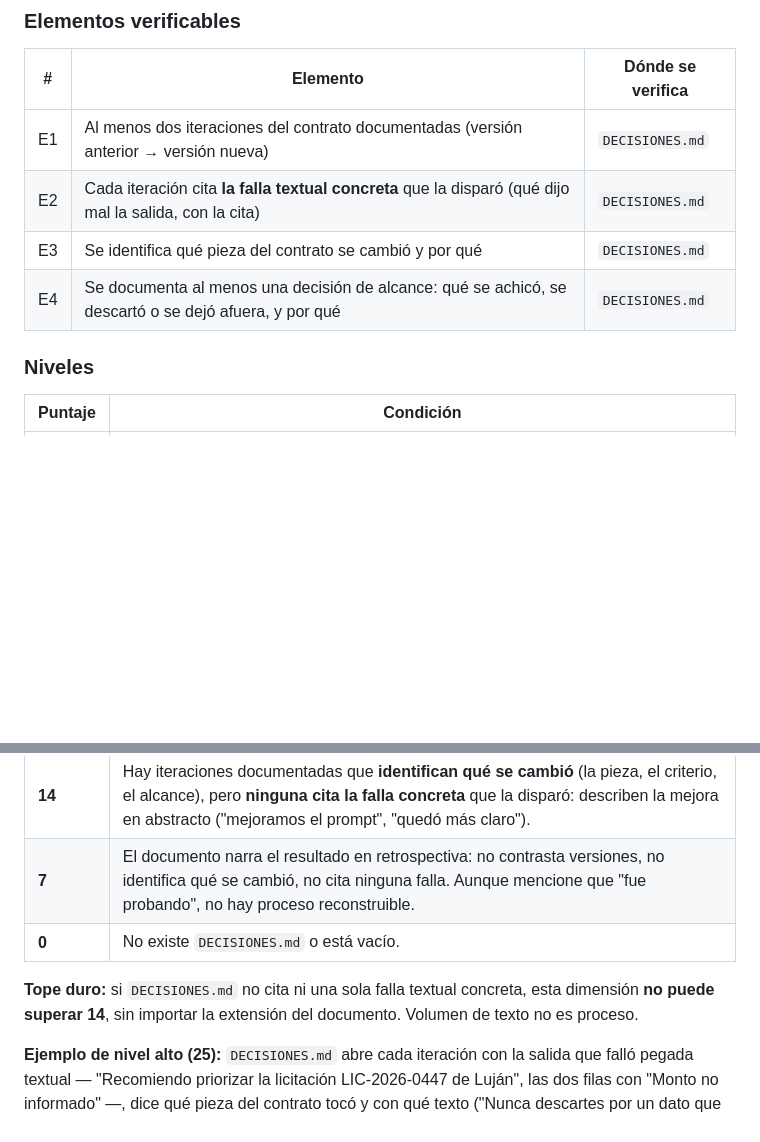
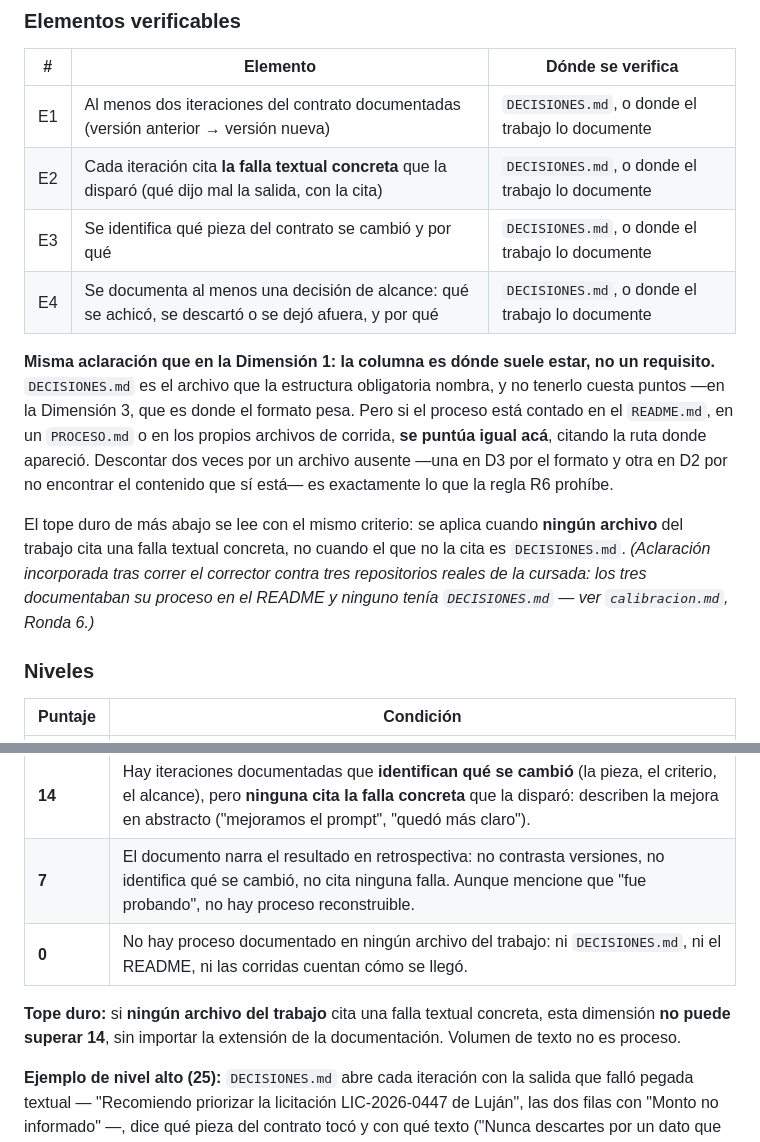
Before and after one commit to sspp404/parcial-agente-evaluador, a Markdown page: rubrica.md, 2 parts joined by grey strips. GitHub-like rendering; blank space fills up the shorter version.

Commit message:
fix(rubrica): D2 tampoco puede exigir que el proceso viva en DECISIONES.md
Corrimos el corrector (camino B, sin tokens pagos) contra tres repositorios
reales de la cursada: los dos de Santiago y el de Sebastian. Los tres
documentan su proceso en el README y ninguno tiene DECISIONES.md.

Esta mañana solte las anclas de la Dimension 1 —E4 y E5 ya no exigen que el
objetivo y la supervision vivan en README.md— y deje la Dimension 2 igual, con
sus cuatro elementos anclados a DECISIONES.md y el nivel 0 definido como "no
existe DECISIONES.md". Esa asimetria la creamos nosotros y castiga dos veces
el mismo archivo ausente: una en D3, que es donde el formato pesa, y otra en D2
por no encontrar contenido que si esta, solo que en otro lado. Es literalmente
lo que R6 prohibe.

Ahora las cuatro columnas dicen "o donde el trabajo lo documente", el nivel 0
se define por ausencia de proceso y no por ausencia de archivo, y el tope duro
se aplica cuando NINGUN archivo cita una falla textual, no cuando el que no la
cita es DECISIONES.md.

No afloja la vara: no tener DECISIONES.md sigue costando en D3.

Co-Authored-By: Claude Opus 5 <noreply@anthropic.com>

```diff
--- a/rubrica.md
+++ b/rubrica.md
@@ -81,10 +81,23 @@ firma el arquitecto".
 
 | # | Elemento | Dónde se verifica |
 |---|---|---|
-| E1 | Al menos dos iteraciones del contrato documentadas (versión anterior → versión nueva) | `DECISIONES.md` |
-| E2 | Cada iteración cita **la falla textual concreta** que la disparó (qué dijo mal la salida, con la cita) | `DECISIONES.md` |
-| E3 | Se identifica qué pieza del contrato se cambió y por qué | `DECISIONES.md` |
-| E4 | Se documenta al menos una decisión de alcance: qué se achicó, se descartó o se dejó afuera, y por qué | `DECISIONES.md` |
+| E1 | Al menos dos iteraciones del contrato documentadas (versión anterior → versión nueva) | `DECISIONES.md`, o donde el trabajo lo documente |
+| E2 | Cada iteración cita **la falla textual concreta** que la disparó (qué dijo mal la salida, con la cita) | `DECISIONES.md`, o donde el trabajo lo documente |
+| E3 | Se identifica qué pieza del contrato se cambió y por qué | `DECISIONES.md`, o donde el trabajo lo documente |
+| E4 | Se documenta al menos una decisión de alcance: qué se achicó, se descartó o se dejó afuera, y por qué | `DECISIONES.md`, o donde el trabajo lo documente |
+
+**Misma aclaración que en la Dimensión 1: la columna es dónde suele estar, no un requisito.**
+`DECISIONES.md` es el archivo que la estructura obligatoria nombra, y no tenerlo cuesta puntos —en
+la Dimensión 3, que es donde el formato pesa. Pero si el proceso está contado en el `README.md`, en
+un `PROCESO.md` o en los propios archivos de corrida, **se puntúa igual acá**, citando la ruta
+donde apareció. Descontar dos veces por un archivo ausente —una en D3 por el formato y otra en D2
+por no encontrar el contenido que sí está— es exactamente lo que la regla R6 prohíbe.
+
+El tope duro de más abajo se lee con el mismo criterio: se aplica cuando **ningún archivo** del
+trabajo cita una falla textual concreta, no cuando el que no la cita es `DECISIONES.md`.
+*(Aclaración incorporada tras correr el corrector contra tres repositorios reales de la cursada:
+los tres documentaban su proceso en el README y ninguno tenía `DECISIONES.md` — ver
+`calibracion.md`, Ronda 6.)*
 
 ### Niveles
 
@@ -94,10 +107,10 @@ firma el arquitecto".
 | **20** | 3 de 4 elementos, incluyendo obligatoriamente E2 (una falla textual real). |
 | **14** | Hay iteraciones documentadas que **identifican qué se cambió** (la pieza, el criterio, el alcance), pero **ninguna cita la falla concreta** que la disparó: describen la mejora en abstracto ("mejoramos el prompt", "quedó más claro"). |
 | **7** | El documento narra el resultado en retrospectiva: no contrasta versiones, no identifica qué se cambió, no cita ninguna falla. Aunque mencione que "fue probando", no hay proceso reconstruible. |
-| **0** | No existe `DECISIONES.md` o está vacío. |
+| **0** | No hay proceso documentado en ningún archivo del trabajo: ni `DECISIONES.md`, ni el README, ni las corridas cuentan cómo se llegó. |
 
-**Tope duro:** si `DECISIONES.md` no cita ni una sola falla textual concreta, esta dimensión
-**no puede superar 14**, sin importar la extensión del documento. Volumen de texto no es proceso.
+**Tope duro:** si **ningún archivo del trabajo** cita una falla textual concreta, esta dimensión
+**no puede superar 14**, sin importar la extensión de la documentación. Volumen de texto no es proceso.
 
 **Ejemplo de nivel alto (25):** `DECISIONES.md` abre cada iteración con la salida que falló pegada
 textual — "Recomiendo priorizar la licitación LIC-2026-0447 de Luján", las dos filas con "Monto no
```
